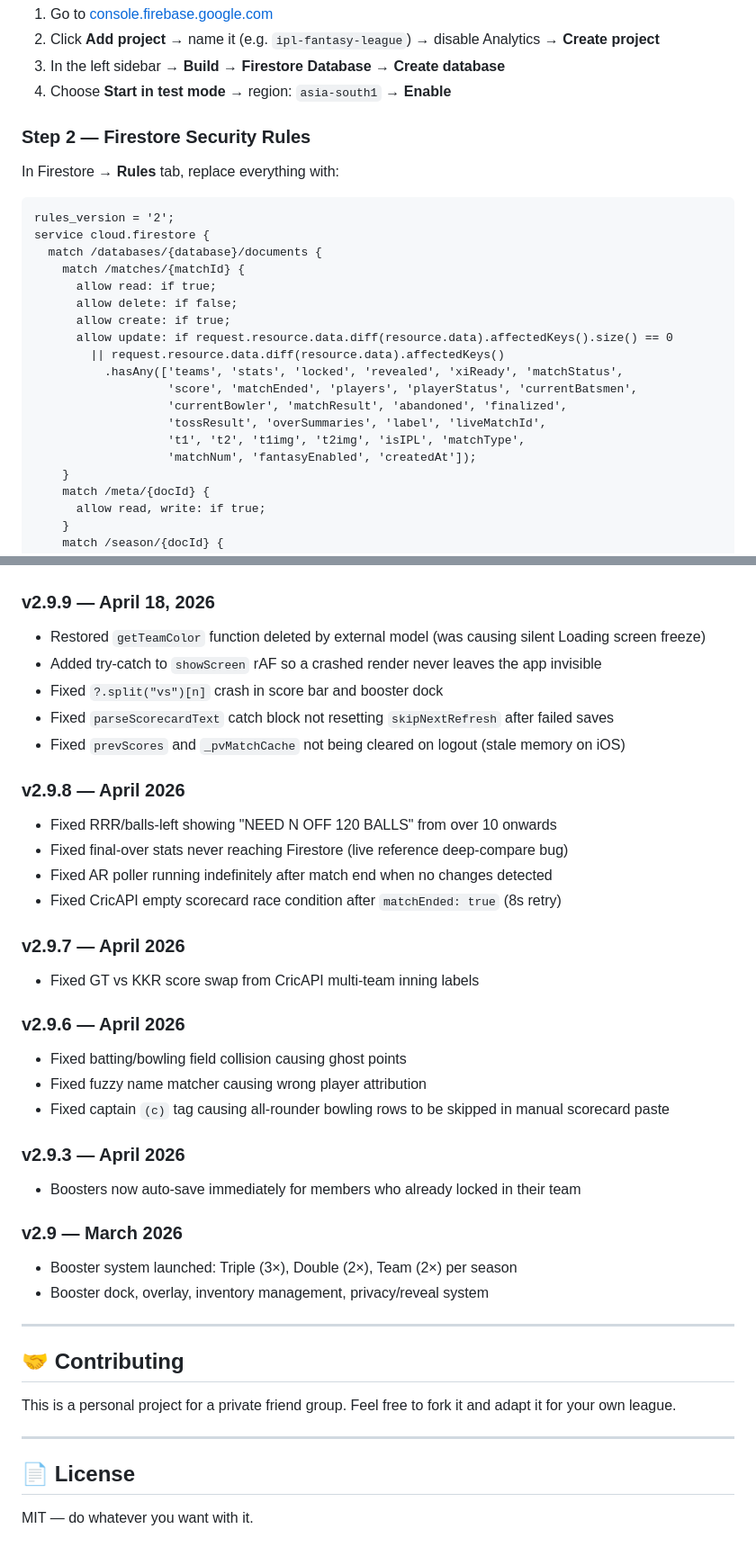
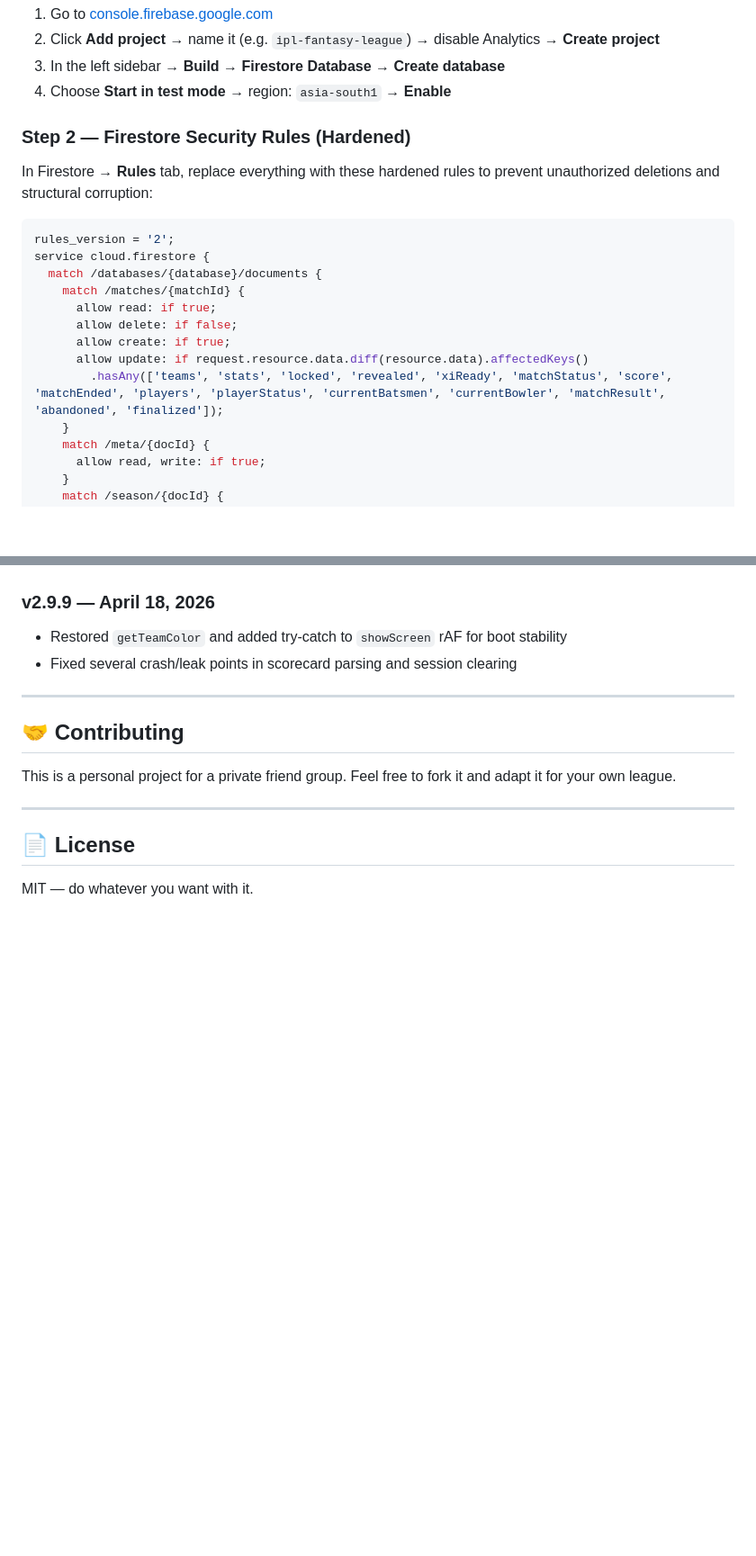
Before and after one commit to saikiranchepyala/IPL-FANTASY, a Markdown page: README.md, 2 parts joined by grey strips. Shown at 90% size. Drawn GitHub-style; blank space fills up the shorter version.

````diff
--- a/README.md
+++ b/README.md
@@ -46,11 +47,11 @@ A private, self-hosted IPL fantasy league web app for friend groups. Built as a
 3. In the left sidebar → **Build → Firestore Database** → **Create database**
 4. Choose **Start in test mode** → region: `asia-south1` → **Enable**
 
-### Step 2 — Firestore Security Rules
+### Step 2 — Firestore Security Rules (Hardened)
 
-In Firestore → **Rules** tab, replace everything with:
+In Firestore → **Rules** tab, replace everything with these hardened rules to prevent unauthorized deletions and structural corruption:
 
-```
+```javascript
 rules_version = '2';
 service cloud.firestore {
   match /databases/{database}/documents {
@@ -58,14 +59,8 @@ service cloud.firestore {
       allow read: if true;
       allow delete: if false;
       allow create: if true;
-      allow update: if request.resource.data.diff(resource.data).affectedKeys().size() == 0
-        || request.resource.data.diff(resource.data).affectedKeys()
-          .hasAny(['teams', 'stats', 'locked', 'revealed', 'xiReady', 'matchStatus',
-                   'score', 'matchEnded', 'players', 'playerStatus', 'currentBatsmen',
-                   'currentBowler', 'matchResult', 'abandoned', 'finalized',
-                   'tossResult', 'overSummaries', 'label', 'liveMatchId',
-                   't1', 't2', 't1img', 't2img', 'isIPL', 'matchType',
-                   'matchNum', 'fantasyEnabled', 'createdAt']);
+      allow update: if request.resource.data.diff(resource.data).affectedKeys()
+        .hasAny(['teams', 'stats', 'locked', 'revealed', 'xiReady', 'matchStatus', 'score', 'matchEnded', 'players', 'playerStatus', 'currentBatsmen', 'currentBowler', 'matchResult', 'abandoned', 'finalized']);
     }
     match /meta/{docId} {
       allow read, write: if true;
@@ -303,31 +299,7 @@ Firebase will connect to your live Firestore instance, so any changes made local
 
 ### v2.9.9 — April 18, 2026
-- Restored `getTeamColor` function deleted by external model (was causing silent Loading screen freeze)
-- Added try-catch to `showScreen` rAF so a crashed render never leaves the app invisible
-- Fixed `?.split("vs")[n]` crash in score bar and booster dock
-- Fixed `parseScorecardText` catch block not resetting `skipNextRefresh` after failed saves
-- Fixed `prevScores` and `_pvMatchCache` not being cleared on logout (stale memory on iOS)
-
-### v2.9.8 — April 2026
-- Fixed RRR/balls-left showing "NEED N OFF 120 BALLS" from over 10 onwards
-- Fixed final-over stats never reaching Firestore (live reference deep-compare bug)
-- Fixed AR poller running indefinitely after match end when no changes detected
-- Fixed CricAPI empty scorecard race condition after `matchEnded: true` (8s retry)
-
-### v2.9.7 — April 2026
-- Fixed GT vs KKR score swap from CricAPI multi-team inning labels
-
-### v2.9.6 — April 2026
-- Fixed batting/bowling field collision causing ghost points
-- Fixed fuzzy name matcher causing wrong player attribution
-- Fixed captain `(c)` tag causing all-rounder bowling rows to be skipped in manual scorecard paste
-
-### v2.9.3 — April 2026
-- Boosters now auto-save immediately for members who already locked in their team
-
-### v2.9 — March 2026
-- Booster system launched: Triple (3×), Double (2×), Team (2×) per season
-- Booster dock, overlay, inventory management, privacy/reveal system
+- Restored `getTeamColor` and added try-catch to `showScreen` rAF for boot stability
+- Fixed several crash/leak points in scorecard parsing and session clearing
 
 ---
 
````
Also changed, not shown: other parts of README.md (+21 -19 lines).
